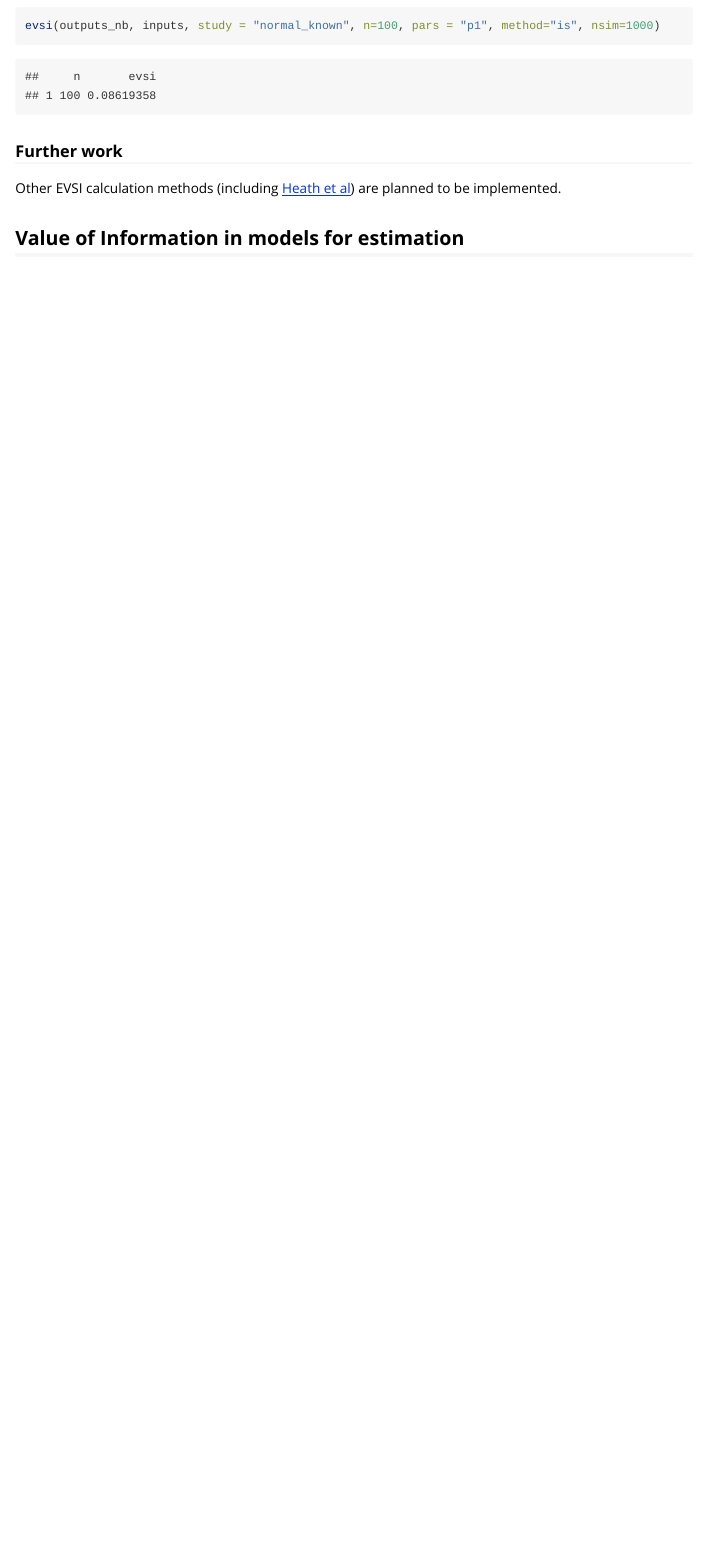
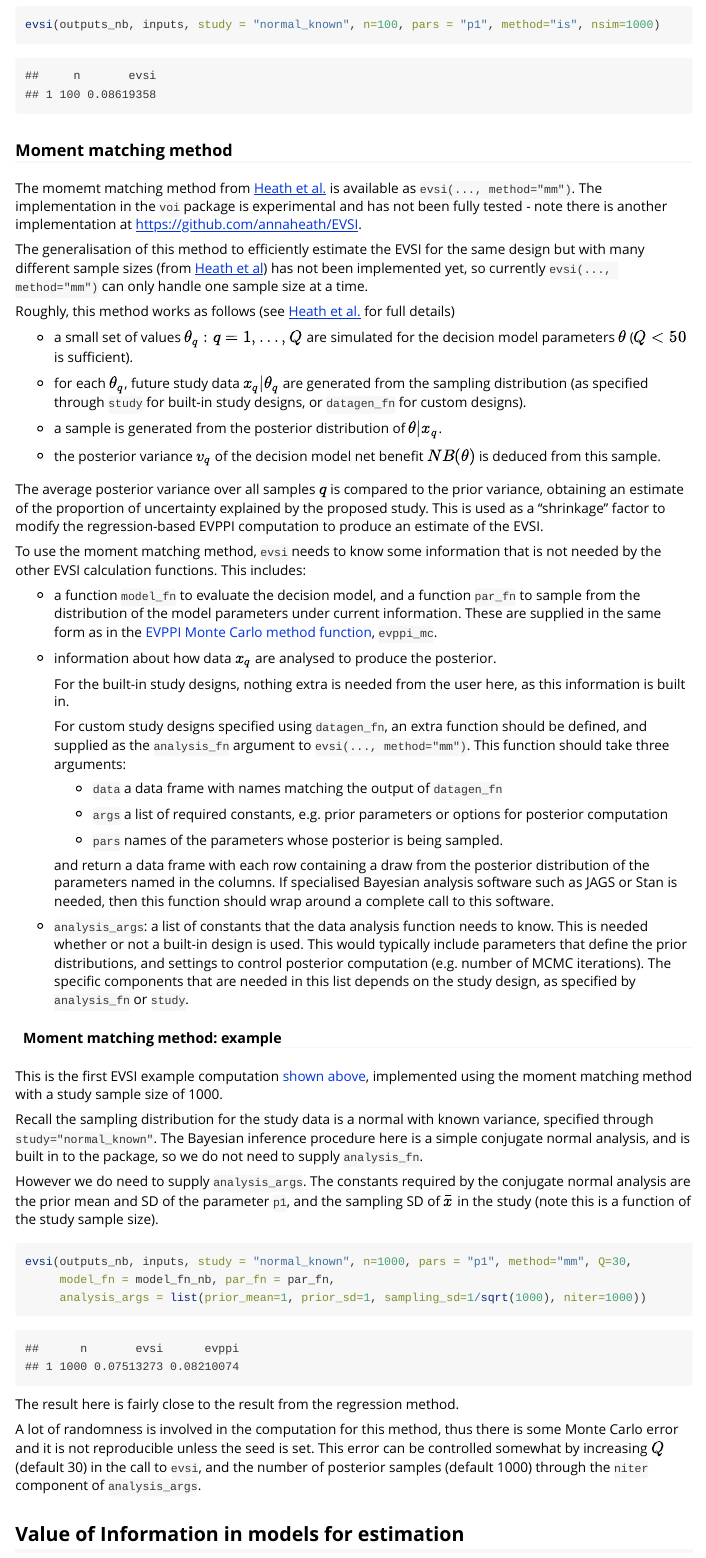
Before and after one commit to chjackson/voi, an R Markdown document (vignettes/voi.Rmd): the page in a window 1100 px wide, from 11160 px down before the commit and from 11120 px down after it, so that both start at the same text. Rendered offline with R 4.5, knitr and Pandoc, with nearby package versions; some code elsewhere in the file could not run offline.

Commit message:
Vignette example of moment matching

````diff
--- a/vignettes/voi.Rmd
+++ b/vignettes/voi.Rmd
@@ -445,10 +445,63 @@ evsi(outputs_nb, inputs, study = "normal_known", n=100, pars = "p1", method="is"
 ```
 
 
-### Further work
+### Moment matching method
 
-Other EVSI calculation methods (including [Heath et al](https://doi.org/10.1177/0272989X19837983)) are planned to be implemented.
+The momemt matching method from [Heath et al.](https://journals.sagepub.com/doi/10.1177/0272989X17738515) is available as `evsi(..., method="mm")`.   The implementation in the `voi` package is experimental and has not been
+fully tested - note there is another implementation at [https://github.com/annaheath/EVSI](https://github.com/annaheath/EVSI).
 
+The generalisation of this method to efficiently estimate the EVSI for the same design but with many different sample sizes (from [Heath et al](https://doi.org/10.1177/0272989X19837983)) has not been implemented yet, so currently `evsi(..., method="mm")` can only handle one sample size at a time.
+
+Roughly, this method works as follows (see [Heath et al.](https://journals.sagepub.com/doi/10.1177/0272989X17738515) for full details)
+
+* a small set of values $\theta_q: q = 1,\ldots, Q$ are simulated for the decision model parameters $\theta$ ($Q<50$ is sufficient).
+
+* for each $\theta_q$, future study data $x_q|\theta_q$ are generated from the sampling distribution (as specified through `study` for built-in study designs, or `datagen_fn` for custom designs).
+
+* a sample is generated from the posterior distribution of $\theta | x_q$.
+
+* the posterior variance $v_q$ of the decision model net benefit $NB(\theta)$ is deduced from this sample.
+
+The average posterior variance over all samples $q$ is compared to the prior variance, obtaining an estimate of the proportion of uncertainty explained by the proposed study.  This is used as a "shrinkage" factor to modify the regression-based EVPPI computation to produce an estimate of the EVSI.
+
+To use the moment matching method, `evsi` needs to know some information that is not needed by the other EVSI calculation functions.  This includes:
+
+* a function `model_fn` to evaluate the decision model, and a function `par_fn` to sample from the distribution of the model parameters under current information.  These are supplied in the same form as in the [EVPPI Monte Carlo method function](#evppimc), `evppi_mc`.
+
+* information about how data $x_q$ are analysed to produce the posterior.
+
+    For the built-in study designs, nothing extra is needed from the user here, as this information is built in.
+
+    For custom study designs specified using `datagen_fn`, an extra function should be defined, and supplied as the `analysis_fn` argument to `evsi(..., method="mm")`.  This function should take three arguments:
+
+    * `data` a data frame with names matching the output of `datagen_fn`
+
+    * `args` a list of required constants, e.g. prior parameters or options for posterior computation
+
+    * `pars` names of the parameters whose posterior is being sampled.
+
+    and return a data frame with each row containing a draw from the posterior distribution of the parameters named in the columns.    If specialised Bayesian analysis software such as JAGS or Stan is needed, then this function should wrap around a complete call to this software.
+
+* `analysis_args`: a list of constants that the data analysis function needs to know.   This is needed whether or not a built-in design is used.   This would typically include parameters that define the prior distributions, and settings to control posterior computation (e.g. number of MCMC iterations).  The specific components that are needed in this list depends on the study design, as specified by `analysis_fn` or `study`.
+
+
+#### Moment matching method: example
+
+This is the first EVSI example computation [shown above](#evsibuiltin), implemented using the moment matching method with a study sample size of 1000.
+
+Recall the sampling distribution for the study data is a normal with known variance, specified through `study="normal_known"`.  The Bayesian inference procedure here is a simple conjugate normal analysis, and is built in to the package, so we do not need to supply `analysis_fn`.
+
+However we do need to supply `analysis_args`.  The constants required by the conjugate normal analysis are the prior mean and SD of the parameter `p1`, and the sampling SD of $\bar{x}$ in the study (note this is a function of the study sample size).
+
+```{r,message=FALSE}
+evsi(outputs_nb, inputs, study = "normal_known", n=1000, pars = "p1", method="mm", Q=30,
+     model_fn = model_fn_nb, par_fn = par_fn,
+     analysis_args = list(prior_mean=1, prior_sd=1, sampling_sd=1/sqrt(1000), niter=1000))
+```
+
+The result here is fairly close to the result from the regression method.
+
+A lot of randomness is involved in the computation for this method, thus there is some Monte Carlo error and it is not reproducible unless the seed is set. This error can be controlled somewhat by increasing $Q$ (default 30) in the call to `evsi`, and the number of posterior samples (default 1000) through the `niter` component of `analysis_args`.
 
 
 ## Value of Information in models for estimation
````
Also changed, not shown: R/evsi.R (+1 -1 lines), R/evsi_mm.R (+1 -0 lines), R/model.R (+3 -0 lines), R/study.R (+13 -7 lines), vignettes/voi.Rmd (6 more changed lines), 1 other file.
